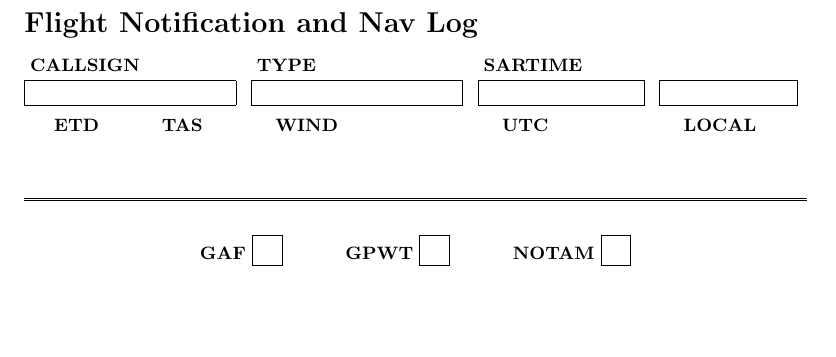
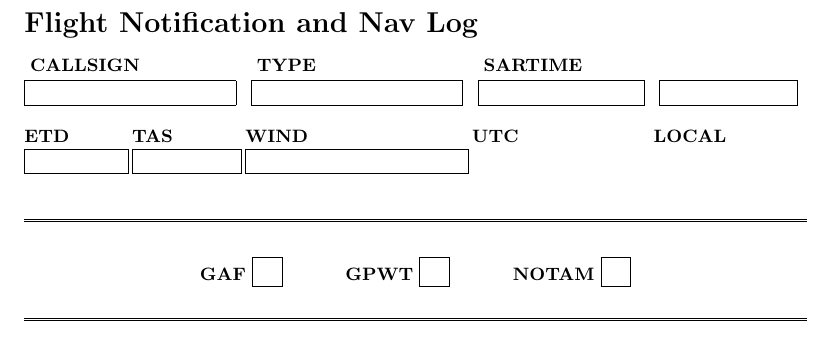
Before and after one commit to mferrare/flight-notification-form, a LaTeX document (main.tex): part of page 1 of 2, cut so that both start at the same text, the shorter picture padded with empty space. Compiled offline with pdfLaTeX.

Commit message:
Minor changes

```diff
--- a/main.tex
+++ b/main.tex
@@ -44,11 +44,13 @@
         \inputbox{\boxheight}{3.5cm} & \inputbox{\boxheight}{3.5cm} & \inputbox{\boxheight}{2.7cm} & \inputbox{\boxheight}{2.2cm}
     \end{tabular}
 
-    \vspace{0.5em}
+    \begin{flushleft}
+    \begin{tabular}{@{}p{1.9cm} @{}p{2cm} @{}p{4cm} @{}p{3.2cm} @{}p{2.5cm}}
+        \textbf{ETD} & \textbf{TAS} & \textbf{WIND} & \textbf{UTC} & \textbf{LOCAL} \\
+        \inputbox{\boxheight}{1.6cm} & \inputbox{\boxheight}{1.7cm} & \inputbox{\boxheight}{3.7cm} &  &
 
-    \begin{tabular}{@{}p{1.9cm} @{}p{2cm} @{}p{4cm} @{}p{3.2cm} @{}p{2.5cm}}
-        \textbf{ETD} & \textbf{TAS} & \textbf{WIND} & \textbf{UTC} & \textbf{LOCAL}
     \end{tabular}
+    \end{flushleft}
 }
 %        \inputbox{\boxheight}{\boxwidthA} & \inputbox{\boxheight}{\boxwidthA} & \inputbox{\boxheight}{\boxwidthA} & \inputbox{\boxheight}{\boxwidthA} \\
 %    \end
```
Also changed, not shown: main.pdf.
